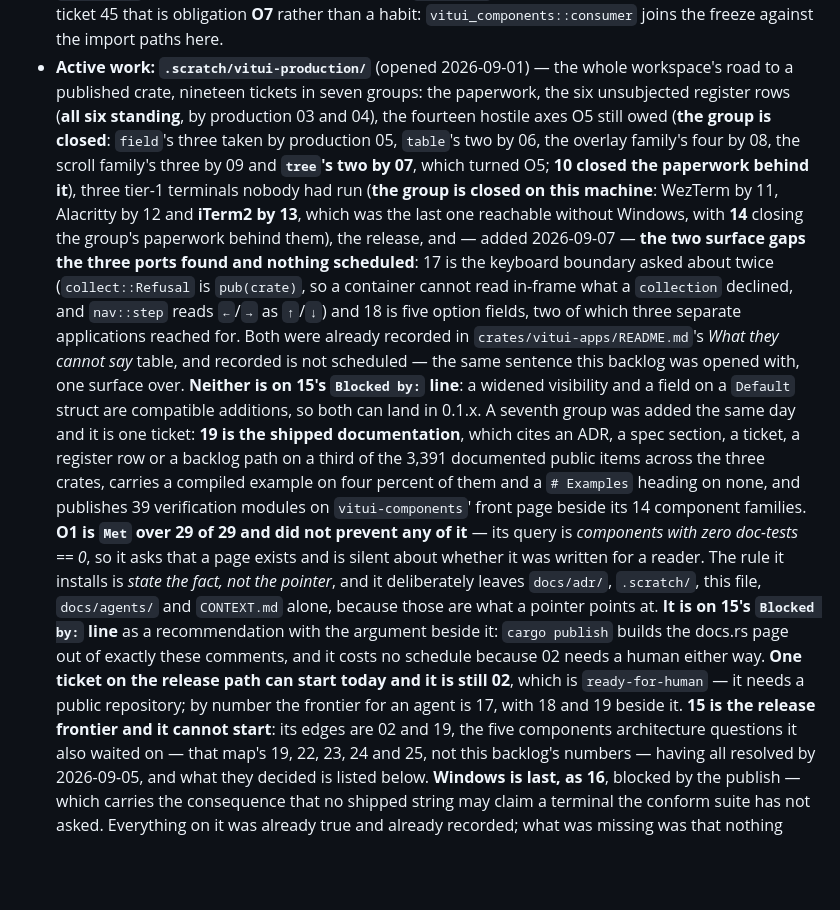
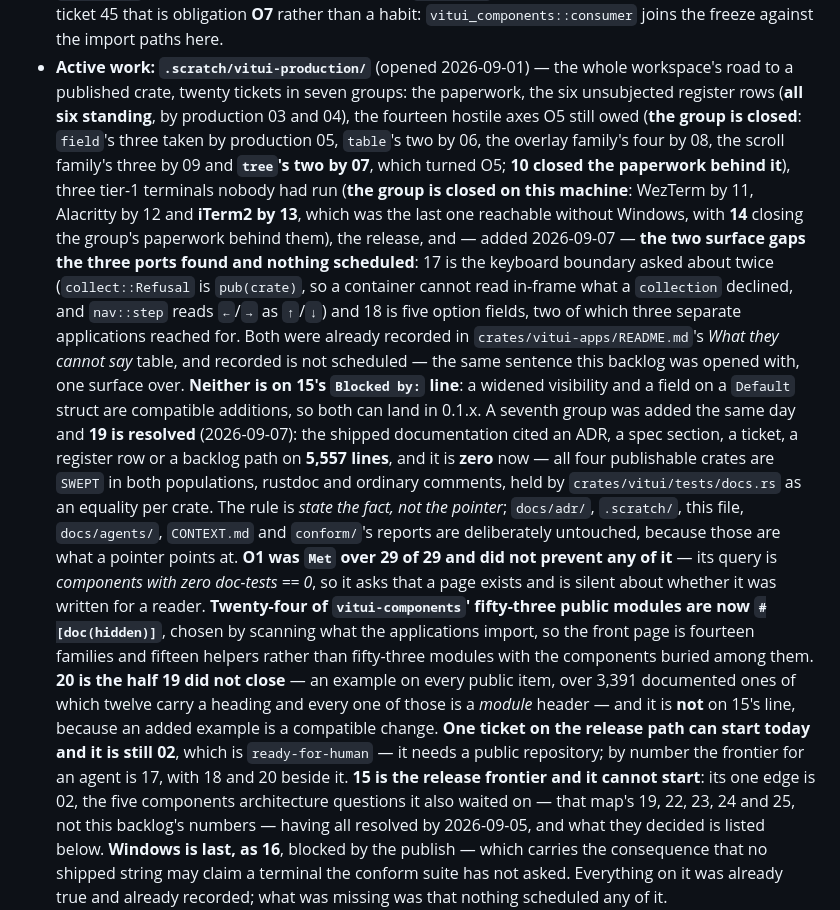
Before and after one commit to vitui-rs/vitui, a Markdown page: CLAUDE.md, the part around the change. GitHub-like rendering; blank space fills up the shorter version.

Commit message:
Ticket 19 is resolved, and the half it did not close is ticket 20
19's own subject is finished: the rule, the gate that holds it, the
machinery-module decision, and 5,557 citing lines to zero across every file it
claimed. Its `## Answer` records what was decided, the four exceptions that live
in the gate with their arguments, the eleven gates that moved and what each was
measuring, and where the mechanical method stops — which is worth more than the
2,459 lines it saved.

**20 is filed for the two criteria 19 did not meet**, because they are one job
and a different kind of work: `# Examples` on the public items themselves, and
the *what it does / what the caller guarantees / what it costs* ordering on each
one. 3,391 documented public items, twelve `# Examples` headings, and every one
of those twelve is a *module* header — a reader who lands on `collection` from a
search engine gets the collection's own page, not the module's. Removing a
citation is an edit; writing an example is a small design exercise per item, and
conflating them is what left 19 looking half-open when its subject was done.

**19 comes off 15's `Blocked by:` line and 20 does not go on it.** An added
example is a compatible change, so a 0.1.1 can carry it, and the docs.rs page a
stranger meets is already written for them. 15's one remaining edge is 02's
public repository.

The backlog README carries the three findings worth not re-deriving, and
`CLAUDE.md`'s active-work bullet is updated: twenty tickets, 19 resolved, 20
filed, the frontier for an agent still 17.

```diff
--- a/CLAUDE.md
+++ b/CLAUDE.md
@@ -108,7 +108,7 @@ MSRV **1.88** — `Cargo.toml` is the authority and the `msrv` CI job is what ke
   since ticket 45 that is obligation **O7** rather than a habit: `vitui_components::consumer` joins
   the freeze against the import paths here.
 - **Active work: `.scratch/vitui-production/`** (opened 2026-09-01) — the whole workspace's road to a
-  published crate, nineteen tickets in seven groups: the paperwork, the six unsubjected register rows
+  published crate, twenty tickets in seven groups: the paperwork, the six unsubjected register rows
   (**all six standing**, by production 03 and 04),
   the fourteen hostile axes O5 still owed (**the group is closed**: `field`'s three taken by
   production 05, `table`'s two by 06, the overlay family's four by 08, the scroll family's three by
@@ -124,21 +124,24 @@ MSRV **1.88** — `Cargo.toml` is the authority and the `msrv` CI job is what ke
   recorded is not scheduled — the same sentence this backlog was opened with, one surface over.
   **Neither is on 15's `Blocked by:` line**: a widened visibility and a field on a `Default` struct
   are compatible additions, so both can land in 0.1.x.
-  A seventh group was added the same day and it is one ticket: **19 is the shipped documentation**,
-  which cites an ADR, a spec section, a ticket, a register row or a backlog path on a third of the
-  3,391 documented public items across the three crates, carries a compiled example on four percent
-  of them and a `# Examples` heading on none, and publishes 39 verification modules on
-  `vitui-components`' front page beside its 14 component families. **O1 is `Met` over 29 of 29 and
-  did not prevent any of it** — its query is *components with zero doc-tests == 0*, so it asks that
-  a page exists and is silent about whether it was written for a reader. The rule it installs is
-  *state the fact, not the pointer*, and it deliberately leaves `docs/adr/`, `.scratch/`, this file,
-  `docs/agents/` and `CONTEXT.md` alone, because those are what a pointer points at. **It is on
-  15's `Blocked by:` line** as a recommendation with the argument beside it: `cargo publish` builds
-  the docs.rs page out of exactly these comments, and it costs no schedule because 02 needs a human
-  either way.
+  A seventh group was added the same day and **19 is resolved** (2026-09-07): the shipped
+  documentation cited an ADR, a spec section, a ticket, a register row or a backlog path on
+  **5,557 lines**, and it is **zero** now — all four publishable crates are `SWEPT` in both
+  populations, rustdoc and ordinary comments, held by `crates/vitui/tests/docs.rs` as an equality
+  per crate. The rule is *state the fact, not the pointer*; `docs/adr/`, `.scratch/`, this file,
+  `docs/agents/`, `CONTEXT.md` and `conform/`'s reports are deliberately untouched, because those
+  are what a pointer points at. **O1 was `Met` over 29 of 29 and did not prevent any of it** — its
+  query is *components with zero doc-tests == 0*, so it asks that a page exists and is silent about
+  whether it was written for a reader. **Twenty-four of `vitui-components`' fifty-three public
+  modules are now `#[doc(hidden)]`**, chosen by scanning what the applications import, so the
+  front page is fourteen families and fifteen helpers rather than fifty-three modules with the
+  components buried among them. **20 is the half 19 did not close** — an example on every public
+  item, over 3,391 documented ones of which twelve carry a heading and every one of those is a
+  *module* header — and it is **not** on 15's line, because an added example is a compatible
+  change.
   **One ticket on the release path can start today and it is still 02**, which is `ready-for-human`
-  — it needs a public repository; by number the frontier for an agent is 17, with 18 and 19 beside
-  it. **15 is the release frontier and it cannot start**: its edges are 02 and 19, the five
+  — it needs a public repository; by number the frontier for an agent is 17, with 18 and 20 beside
+  it. **15 is the release frontier and it cannot start**: its one edge is 02, the five
   components architecture questions it also waited on — that map's 19, 22, 23, 24 and 25, not this
   backlog's numbers — having all resolved by 2026-09-05, and what they decided is listed below.
   **Windows is last, as 16**, blocked by the publish — which carries the consequence that no shipped
```
